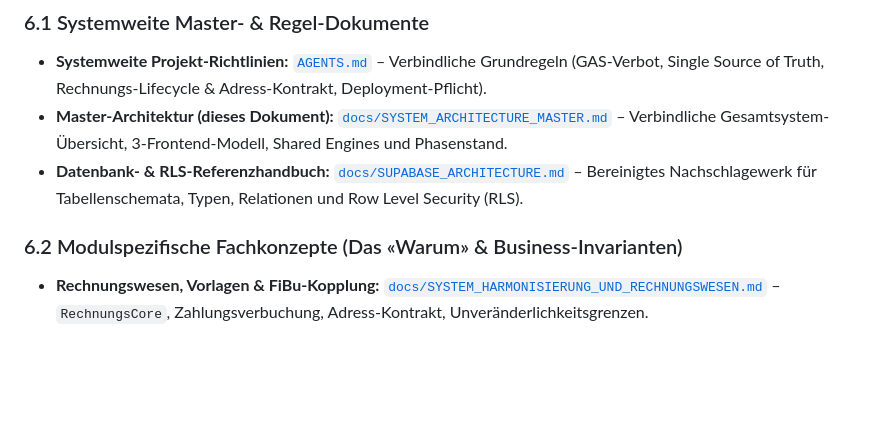
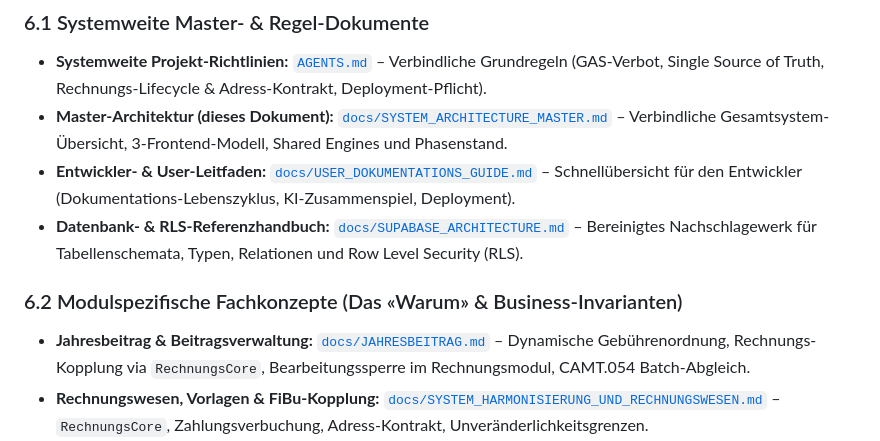
Before and after one commit to sportschuetzen-muhen/sportschuetzen, a Markdown page: docs/SYSTEM_ARCHITECTURE_MASTER.md, the part around the change. Drawn GitHub-style; blank space fills up the shorter version.

Commit message:
docs(jahresbeitrag): add annual fee domain spec and developer user guide

```diff
--- a/docs/SYSTEM_ARCHITECTURE_MASTER.md
+++ b/docs/SYSTEM_ARCHITECTURE_MASTER.md
@@ -155,9 +155,11 @@ Das Modul Rechnungswesen wurde entlastet: Der Artikelstamm verbleibt im Rechnung
 ### 6.1 Systemweite Master- & Regel-Dokumente
 * **Systemweite Projekt-Richtlinien:** [`AGENTS.md`](../AGENTS.md) – Verbindliche Grundregeln (GAS-Verbot, Single Source of Truth, Rechnungs-Lifecycle & Adress-Kontrakt, Deployment-Pflicht).
 * **Master-Architektur (dieses Dokument):** [`docs/SYSTEM_ARCHITECTURE_MASTER.md`](SYSTEM_ARCHITECTURE_MASTER.md) – Verbindliche Gesamtsystem-Übersicht, 3-Frontend-Modell, Shared Engines und Phasenstand.
+* **Entwickler- & User-Leitfaden:** [`docs/USER_DOKUMENTATIONS_GUIDE.md`](USER_DOKUMENTATIONS_GUIDE.md) – Schnellübersicht für den Entwickler (Dokumentations-Lebenszyklus, KI-Zusammenspiel, Deployment).
 * **Datenbank- & RLS-Referenzhandbuch:** [`docs/SUPABASE_ARCHITECTURE.md`](SUPABASE_ARCHITECTURE.md) – Bereinigtes Nachschlagewerk für Tabellenschemata, Typen, Relationen und Row Level Security (RLS).
 
 ### 6.2 Modulspezifische Fachkonzepte (Das «Warum» & Business-Invarianten)
+* **Jahresbeitrag & Beitragsverwaltung:** [`docs/JAHRESBEITRAG.md`](JAHRESBEITRAG.md) – Dynamische Gebührenordnung, Rechnungs-Kopplung via `RechnungsCore`, Bearbeitungssperre im Rechnungsmodul, CAMT.054 Batch-Abgleich.
 * **Rechnungswesen, Vorlagen & FiBu-Kopplung:** [`docs/SYSTEM_HARMONISIERUNG_UND_RECHNUNGSWESEN.md`](SYSTEM_HARMONISIERUNG_UND_RECHNUNGSWESEN.md) – `RechnungsCore`, Zahlungsverbuchung, Adress-Kontrakt, Unveränderlichkeitsgrenzen.
 * **Dokumenten- & Mail-Engine:** [`docs/DOCUMENT_AND_MAIL_ENGINE_SPEC.md`](DOCUMENT_AND_MAIL_ENGINE_SPEC.md) – DIN 5008 Geometrie, SIX Swiss QR SPC 0200 1 Norm, WinAnsi-Schutz, SMTP-Dispatch.
 * **KK-Jahresmeisterschaft:** [`docs/JAHRESMEISTERSCHAFT.md`](JAHRESMEISTERSCHAFT.md) – 2D-Matrix Snapshot (`raw_grid`), Streichresultate, U21-Wertung, Gemini Vision OCR.
```
Also changed, not shown: docs/JAHRESBEITRAG.md (added, +65 -0 lines), docs/USER_DOKUMENTATIONS_GUIDE.md (added, +76 -0 lines).
